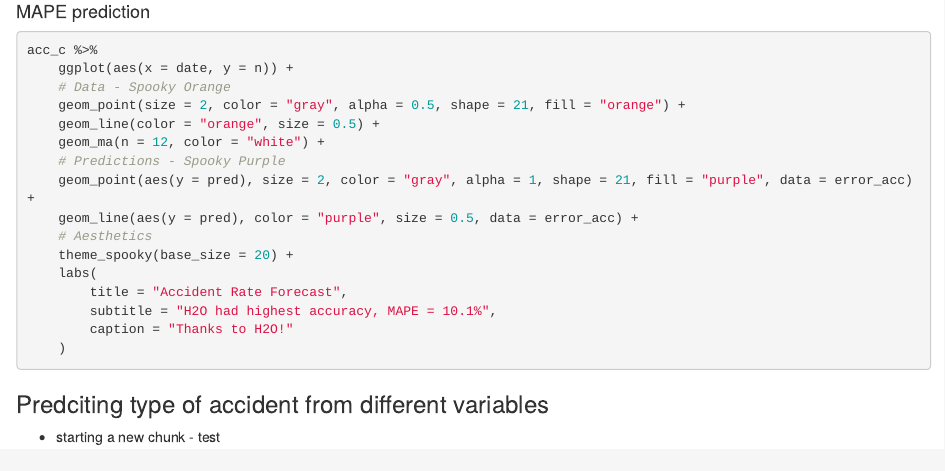
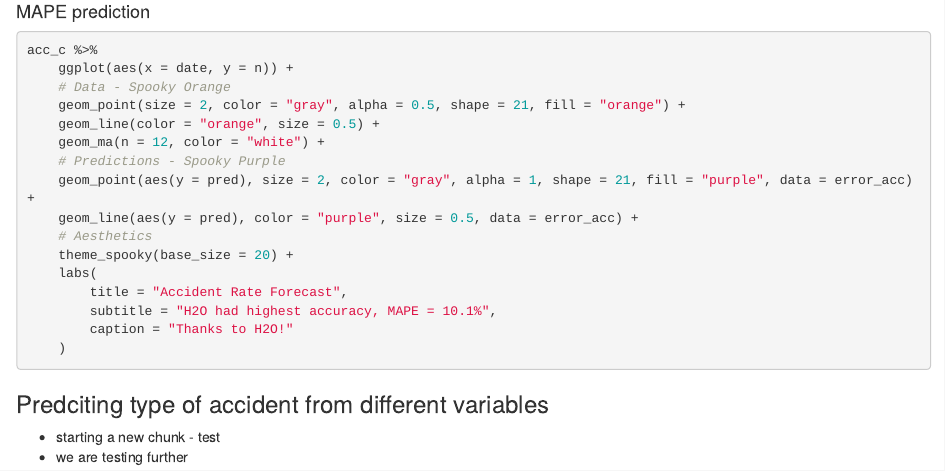
Before and after one commit to kfilipek79/Learn_ML, an R Markdown document (accident.Rmd): the page in a window 1100 px wide, from 5200 px down. Rendered offline with R 4.5, knitr and Pandoc, with nearby package versions; the code chunks are not run, so their results and figures are left out.

Commit message:
next version

````diff
--- a/accident.Rmd
+++ b/accident.Rmd
@@ -298,6 +298,7 @@ acc_c %>%
 
 ### Predciting type of accident from different variables
 - starting  a new chunk - test
+- we are testing further
 ```{r}
 
 ```
````
